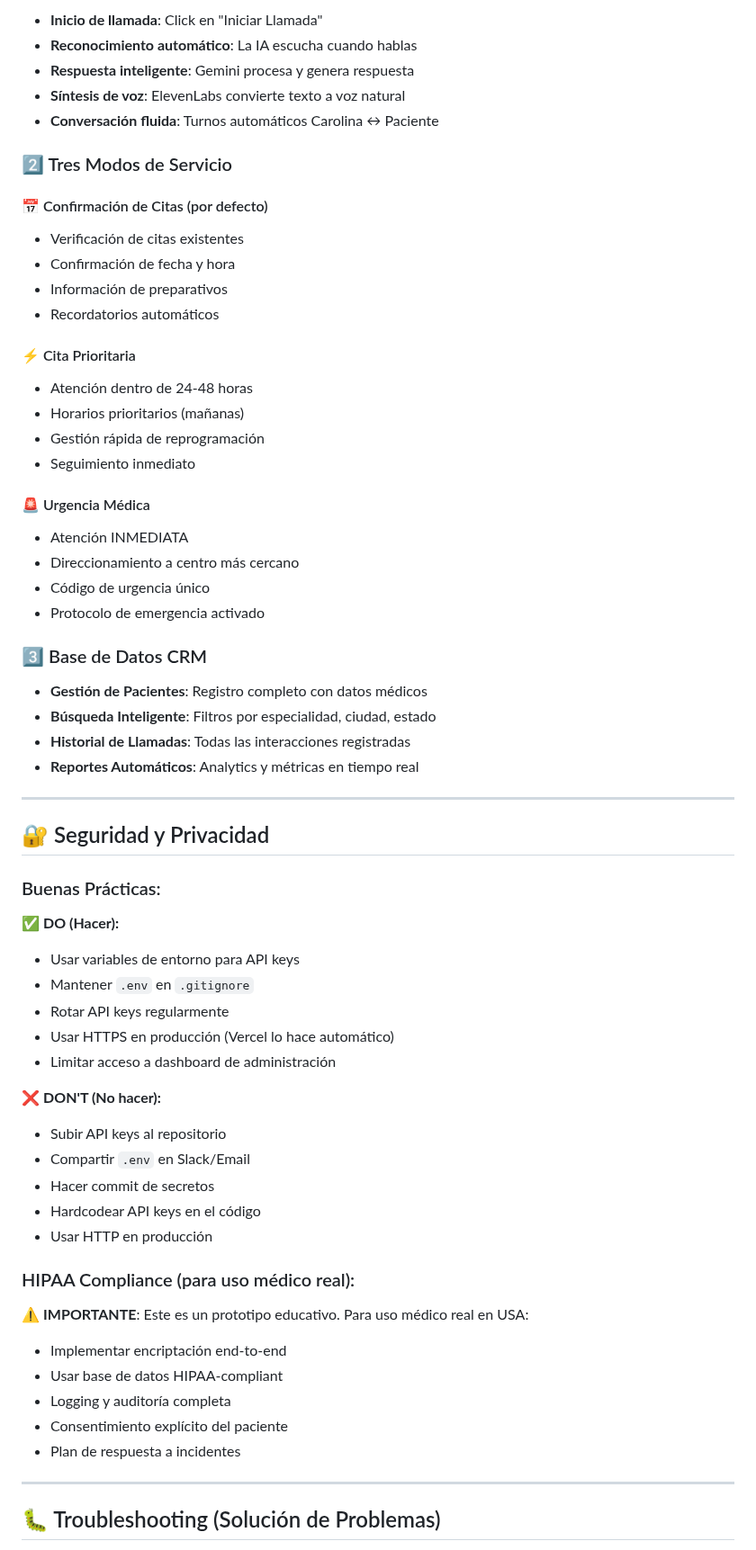
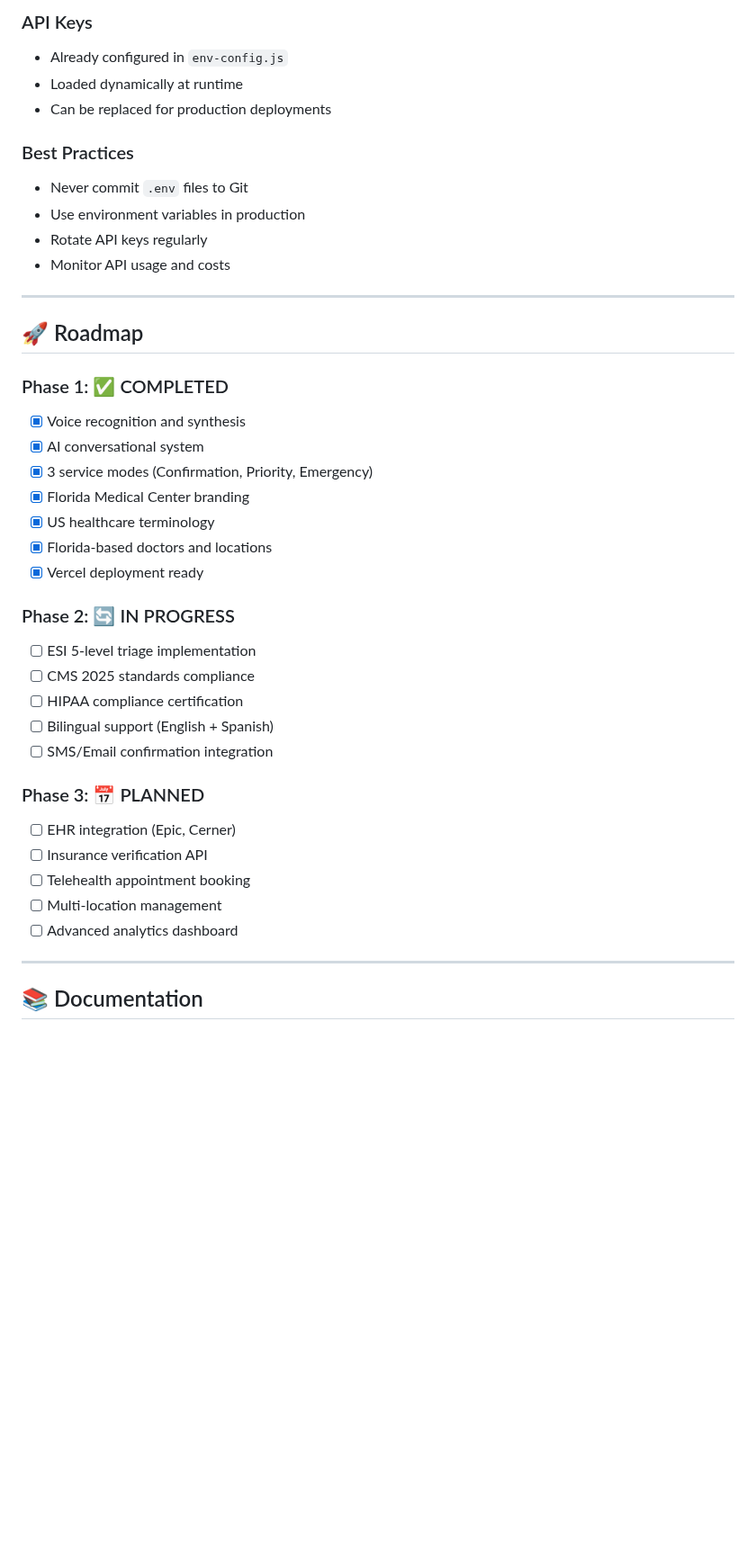
Before and after one commit to Luisnefelibato/Carolina_Mendez, a Markdown page: README.md, the part around one of its changes. Shown at 90% size. GitHub-like rendering; blank space fills up the shorter version.

```diff
--- a/README.md
+++ b/README.md
@@ -180,67 +300,43 @@ xdg-open index.html # Linux
 
-- **Inicio de llamada**: Click en "Iniciar Llamada"
-- **Reconocimiento automático**: La IA escucha cuando hablas
-- **Respuesta inteligente**: Gemini procesa y genera respuesta
-- **Síntesis de voz**: ElevenLabs convierte texto a voz natural
-- **Conversación fluida**: Turnos automáticos Carolina ↔ Paciente
+### API Keys
+- Already configured in `env-config.js`
+- Loaded dynamically at runtime
+- Can be replaced for production deployments
 
-### 2️⃣ Tres Modos de Servicio
-
-#### 📅 Confirmación de Citas (por defecto)
-- Verificación de citas existentes
-- Confirmación de fecha y hora
-- Información de preparativos
-- Recordatorios automáticos
-
-#### ⚡ Cita Prioritaria
-- Atención dentro de 24-48 horas
-- Horarios prioritarios (mañanas)
-- Gestión rápida de reprogramación
-- Seguimiento inmediato
-
-#### 🚨 Urgencia Médica
-- Atención INMEDIATA
-- Direccionamiento a centro más cercano
-- Código de urgencia único
-- Protocolo de emergencia activado
-
-### 3️⃣ Base de Datos CRM
-
-- **Gestión de Pacientes**: Registro completo con datos médicos
-- **Búsqueda Inteligente**: Filtros por especialidad, ciudad, estado
-- **Historial de Llamadas**: Todas las interacciones registradas
-- **Reportes Automáticos**: Analytics y métricas en tiempo real
+### Best Practices
+- Never commit `.env` files to Git
+- Use environment variables in production
+- Rotate API keys regularly
+- Monitor API usage and costs
 
 ---
 
-## 🔐 Seguridad y Privacidad
+## 🚀 Roadmap
 
-### Buenas Prácticas:
+### Phase 1: ✅ COMPLETED
+- [x] Voice recognition and synthesis
+- [x] AI conversational system
+- [x] 3 service modes (Confirmation, Priority, Emergency)
+- [x] Florida Medical Center branding
+- [x] US healthcare terminology
+- [x] Florida-based doctors and locations
+- [x] Vercel deployment ready
 
-✅ **DO (Hacer):**
-- Usar variables de entorno para API keys
-- Mantener `.env` en `.gitignore`
-- Rotar API keys regularmente
-- Usar HTTPS en producción (Vercel lo hace automático)
-- Limitar acceso a dashboard de administración
+### Phase 2: 🔄 IN PROGRESS
+- [ ] ESI 5-level triage implementation
+- [ ] CMS 2025 standards compliance
+- [ ] HIPAA compliance certification
+- [ ] Bilingual support (English + Spanish)
+- [ ] SMS/Email confirmation integration
 
-❌ **DON'T (No hacer):**
-- Subir API keys al repositorio
-- Compartir `.env` en Slack/Email
-- Hacer commit de secretos
-- Hardcodear API keys en el código
-- Usar HTTP en producción
-
-### HIPAA Compliance (para uso médico real):
-
-⚠️ **IMPORTANTE**: Este es un prototipo educativo. Para uso médico real en USA:
-- Implementar encriptación end-to-end
-- Usar base de datos HIPAA-compliant
-- Logging y auditoría completa
-- Consentimiento explícito del paciente
-- Plan de respuesta a incidentes
+### Phase 3: 📅 PLANNED
+- [ ] EHR integration (Epic, Cerner)
+- [ ] Insurance verification API
+- [ ] Telehealth appointment booking
+- [ ] Multi-location management
+- [ ] Advanced analytics dashboard
 
 ---
 
-## 🐛 Troubleshooting (Solución de Problemas)
+## 📚 Documentation
 
```
Also changed, not shown: other parts of README.md (+267 -221 lines).
